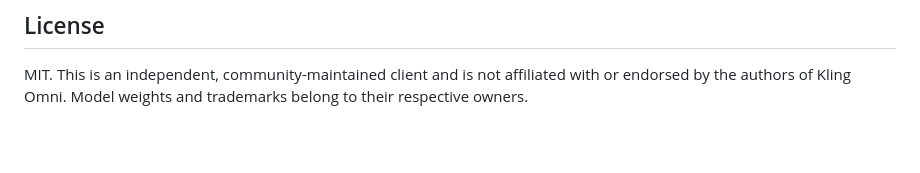
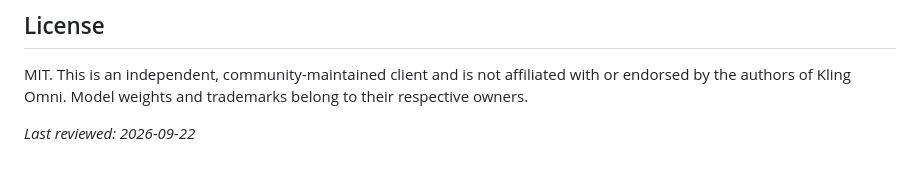
Before and after one commit to kling-omni-dev/omni-api, a Markdown page: README.md, the part around the change. Rendered like a GitHub page; blank space fills up the shorter version.

Commit message:
docs: reviewed 2026-09-22

```diff
--- a/README.md
+++ b/README.md
@@ -173,3 +173,5 @@ No. This is an independent client and is not affiliated with or endorsed by Kuai
 ## License
 
 MIT. This is an independent, community-maintained client and is not affiliated with or endorsed by the authors of Kling Omni. Model weights and trademarks belong to their respective owners.
+
+_Last reviewed: 2026-09-22_
```
